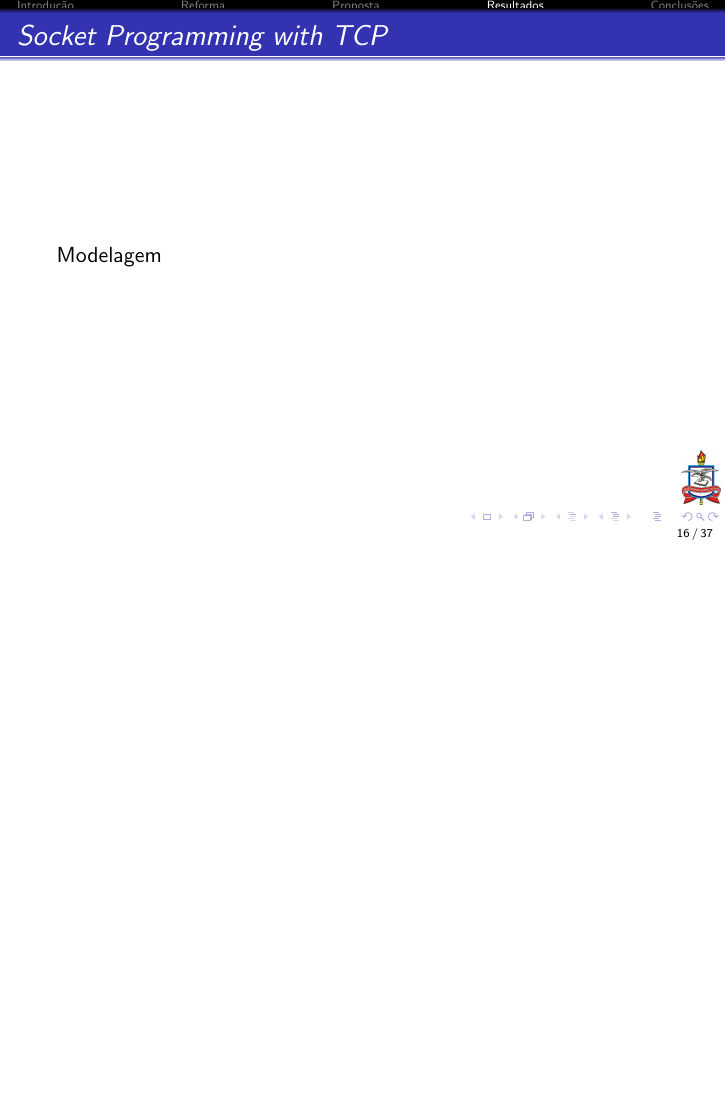
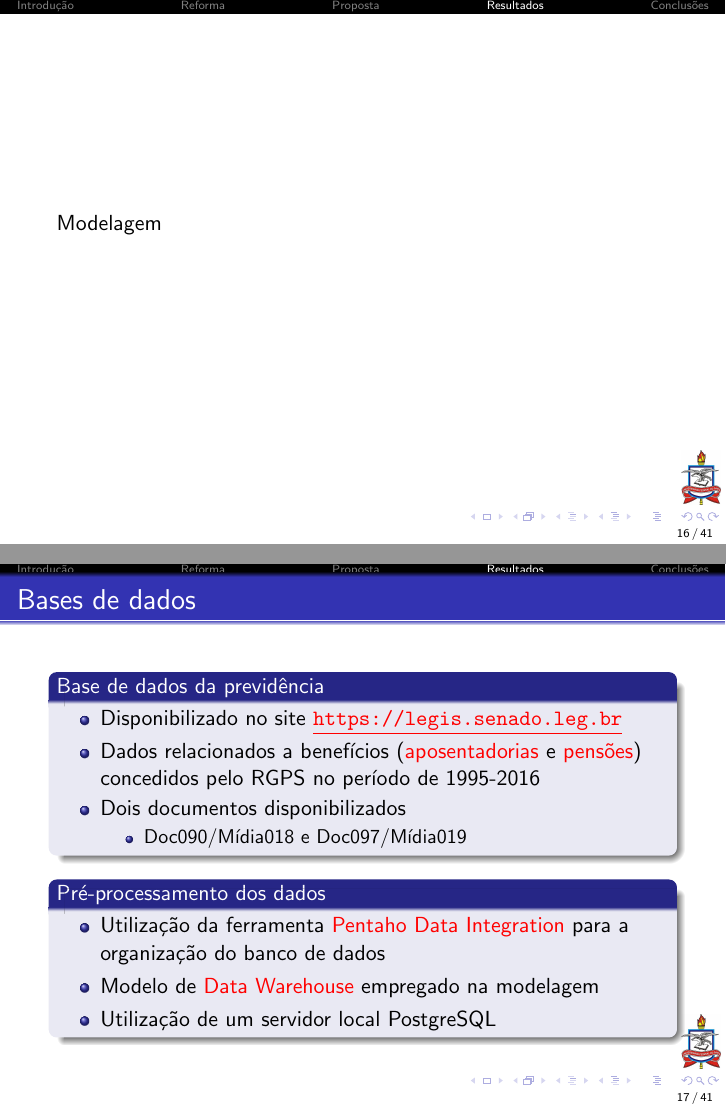
Before and after one commit to andrespp/prevsim, LaTeX slides (main.tex, which reads model.tex): page 17 of 39 before the commit and pages 17 and 18 of 43 after it, the two joined at a grey line, the shorter picture padded with empty space. Compiled offline with pdfLaTeX.

Commit message:
Update model.tex

```diff
--- a/model.tex
+++ b/model.tex
@@ -1,2 +1,41 @@
-\begin{frame}{\textit{Socket Programming with TCP}}
+\begin{frame}
   Modelagem
+\end{frame}
+
+\begin{frame}{Bases de dados}
+  \begin{block}{Base de dados da previdência}
+    \begin{itemize}
+      \item Disponibilizado no site \alert{\underline{\url{https://legis.senado.leg.br}}}
+      \item Dados relacionados a benefícios (\alert{aposentadorias} e \alert{pensões}) concedidos pelo RGPS no período de 1995-2016
+      \item Dois documentos disponibilizados
+      \begin{itemize}
+        \item Doc090/Mídia018 e Doc097/Mídia019
+      \end{itemize}
+    \end{itemize}
+  \end{block}
+
+  \begin{block}{Pré-processamento dos dados}
+    \begin{itemize}
+      \item Utilização da ferramenta \alert{Pentaho Data Integration} para a organização do banco de dados
+      \item Modelo de \alert{Data Warehouse} empregado na modelagem
+      \item Utilização de um servidor local PostgreSQL
+    \end{itemize}
+  \end{block}
+\end{frame}
+
+\begin{frame}{Origem dos Dados}
+  \begin{figure}[h]
+  	\begin{center}
+      \includegraphics [scale=0.48]{./Figures/table1}
+     % \caption {Estimativa de dispositivos conectados à Internet.}
+  		%\label{fig:arq-imuno}
+  	\end{center}
+  \end{figure}
+
+  \begin{block}{}
+    \begin{itemize}
+      \item Análise da tabela \alert{fato\_auxilio/DOC097}
+      \item Contém as informações relevantes e necessárias para a proposta em questão
+    \end{itemize}
+  \end{block}
+\end{frame}
@@ -2,0 +79,3 @@
+      \item Utilização da ferramenta \alert{Pentaho Data Integration} para a organização do banco de dados
+      \item Modelo de \alert{Data Warehouse} empregado na modelagem
+      \item Utilização de um servidor local PostgreSQL
```
Also changed, not shown: main.tex (+0 -1 lines), Figures/etl.png (added), Figures/link1.png (added), Figures/table1.png (added), model.tex (47 more changed lines).
